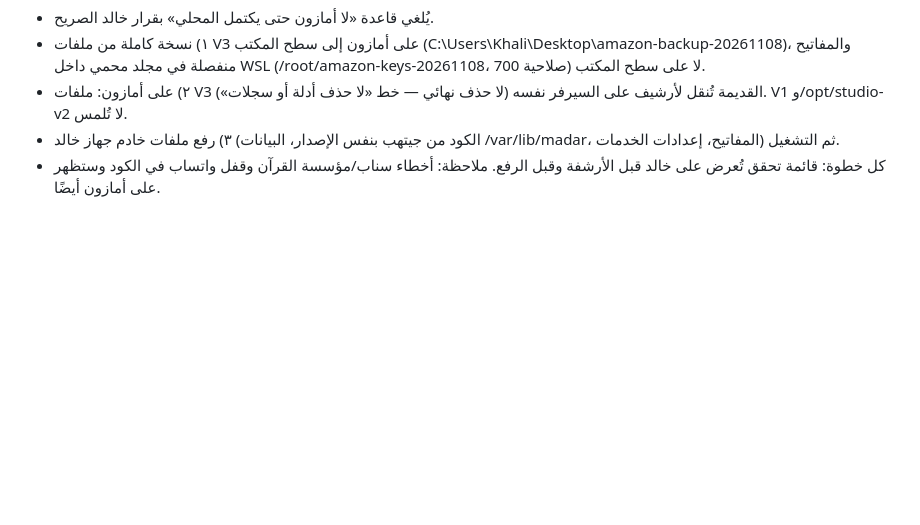
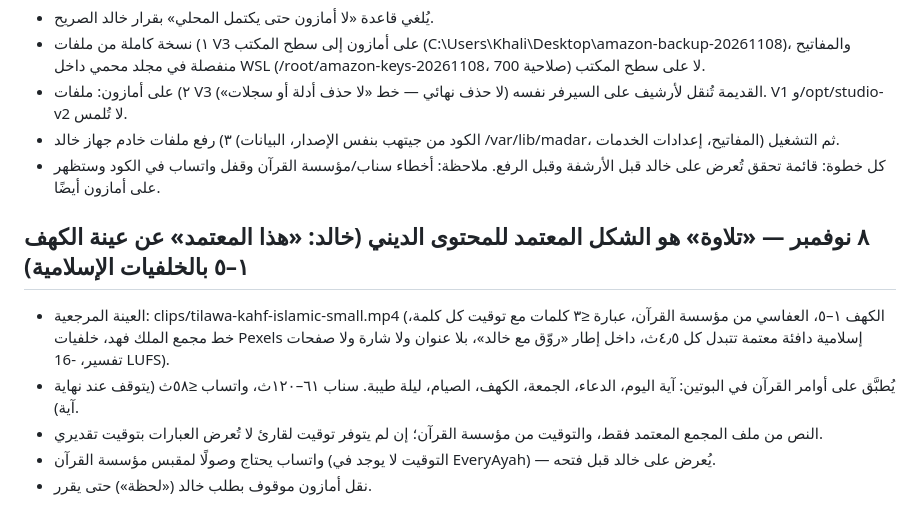
Before and after one commit to Khalidshar/snap-status-v3, a Markdown page: docs/DECISIONS.md, the part around the change. GitHub-like rendering; blank space fills up the shorter version.

Commit message:
Decisions: tilawa is the approved look for Quran content in both bots
Co-Authored-By: Claude Opus 5.5 <noreply@anthropic.com>

```diff
--- a/docs/DECISIONS.md
+++ b/docs/DECISIONS.md
@@ -656,3 +656,10 @@ Outbox معزول النشر بعد استيفاء بوابات الجاهزية
 - ٢) على أمازون: ملفات V3 القديمة تُنقل لأرشيف على السيرفر نفسه (لا حذف نهائي — خط «لا حذف أدلة أو سجلات»). V1 و/opt/studio-v2 لا تُلمس.
 - ٣) رفع ملفات خادم جهاز خالد (الكود من جيتهب بنفس الإصدار، البيانات /var/lib/madar، المفاتيح، إعدادات الخدمات) ثم التشغيل.
 - كل خطوة: قائمة تحقق تُعرض على خالد قبل الأرشفة وقبل الرفع. ملاحظة: أخطاء سناب/مؤسسة القرآن وقفل واتساب في الكود وستظهر على أمازون أيضًا.
+
+## ٨ نوفمبر — «تلاوة» هو الشكل المعتمد للمحتوى الديني (خالد: «هذا المعتمد» عن عينة الكهف ١–٥ بالخلفيات الإسلامية)
+- العينة المرجعية: clips/tilawa-kahf-islamic-small.mp4 (الكهف ١–٥، العفاسي من مؤسسة القرآن، عبارة ≤٣ كلمات مع توقيت كل كلمة، خط مجمع الملك فهد، خلفيات Pexels إسلامية دافئة معتمة تتبدل كل ٤٫٥ث، داخل إطار «روّق مع خالد»، بلا عنوان ولا شارة ولا صفحات تفسير، -16 LUFS).
+- يُطبَّق على أوامر القرآن في البوتين: آية اليوم، الدعاء، الجمعة، الكهف، الصيام، ليلة طيبة. سناب ٦١–١٢٠ث، واتساب ≤٥٨ث (يتوقف عند نهاية آية).
+- النص من ملف المجمع المعتمد فقط، والتوقيت من مؤسسة القرآن؛ إن لم يتوفر توقيت لقارئ لا تُعرض العبارات بتوقيت تقديري.
+- واتساب يحتاج وصولًا لمقبس مؤسسة القرآن (التوقيت لا يوجد في EveryAyah) — يُعرض على خالد قبل فتحه.
+- نقل أمازون موقوف بطلب خالد («لحظة») حتى يقرر.
```
